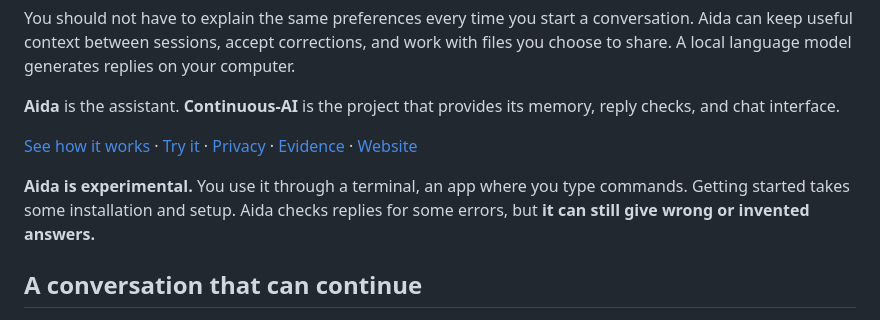
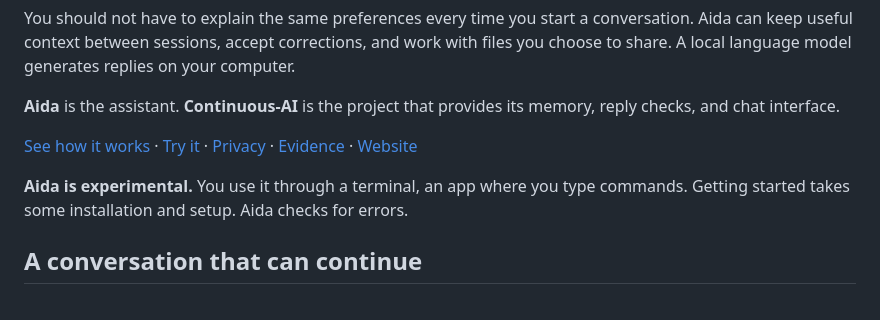
Before and after one commit to StewAlexander-com/continuous-ai, a Markdown page: README.md, the part around the change. GitHub-like rendering.

Commit message:
docs: simplify introductory error-checking sentence

```diff
--- a/README.md
+++ b/README.md
@@ -13,7 +13,7 @@ You should not have to explain the same preferences every time you start a conve
 
 [See how it works](#a-conversation-that-can-continue) · [Try it](#try-aida) · [Privacy](#what-stays-on-your-computer) · [Evidence](#what-the-tests-show) · [Website](https://www.honest-aida.ai/)
 
-**Aida is experimental.** You use it through a terminal, an app where you type commands. Getting started takes some installation and setup. Aida checks replies for some errors, but **it can still give wrong or invented answers.**
+**Aida is experimental.** You use it through a terminal, an app where you type commands. Getting started takes some installation and setup. Aida checks for errors.
 
 ## A conversation that can continue<a name="what-aida-does"></a><a name="architecture"></a>
 
```
